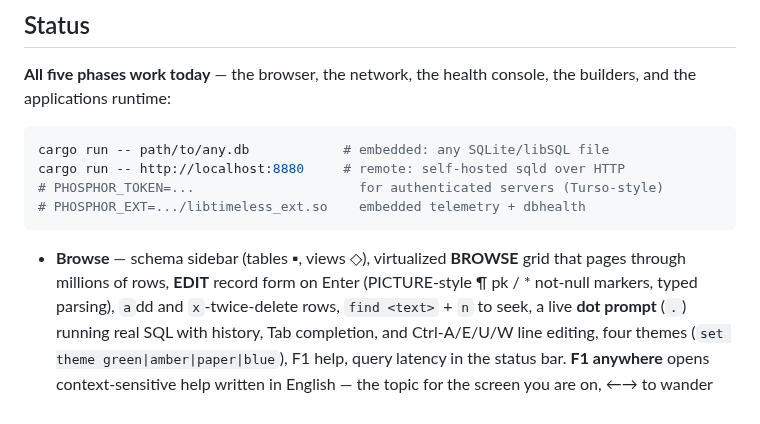
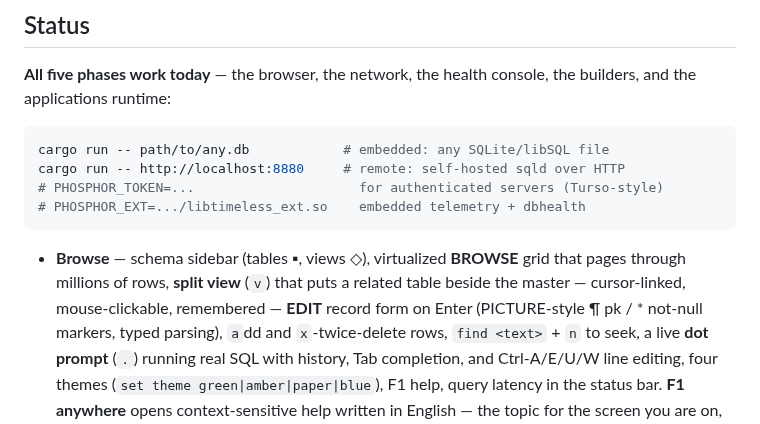
Before and after one commit to awksedgreep/phosphor, a Markdown page: README.md, the part around one of its changes. Drawn GitHub-style.

````diff
--- a/README.md
+++ b/README.md
@@ -79,7 +79,9 @@ cargo run -- http://localhost:8880     # remote: self-hosted sqld over HTTP
 ```
 
 - **Browse** — schema sidebar (tables ▪, views ◇), virtualized **BROWSE**
-  grid that pages through millions of rows, **EDIT** record form on Enter
+  grid that pages through millions of rows, **split view** (`v`) that
+  puts a related table beside the master — cursor-linked, mouse-clickable,
+  remembered — **EDIT** record form on Enter
   (PICTURE-style ¶ pk / * not-null markers, typed parsing), `a`dd and
   `x`-twice-delete rows, `find <text>` + `n` to seek, a live **dot
   prompt** (`.`) running real SQL with history, Tab completion, and
````
Also changed, not shown: other parts of README.md (+1 -0 lines), docs/demo/appmode.gif, docs/demo/browse.gif, docs/demo/builders.gif, docs/demo/split.gif (added), 5 other files.
